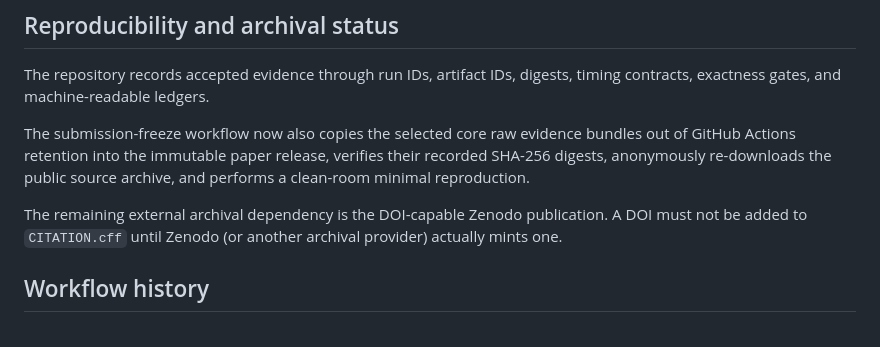
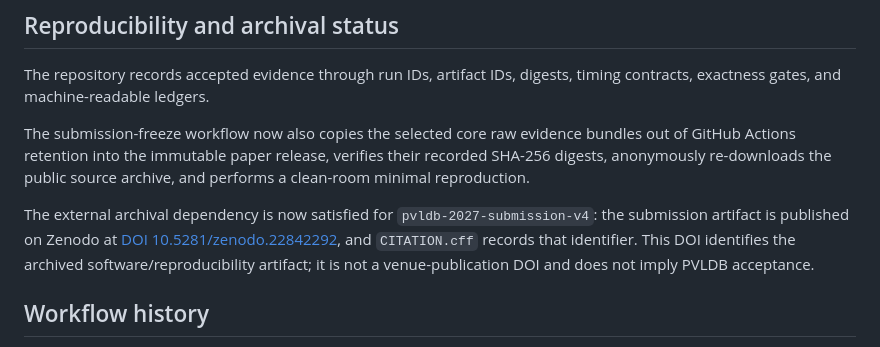
Before and after one commit to sauravsingla/VeloGraphX, a Markdown page: docs/limitations.md, the part around the change. Drawn GitHub-style.

Commit message:
docs: mark Zenodo archival dependency complete

```diff
--- a/docs/limitations.md
+++ b/docs/limitations.md
@@ -75,7 +75,7 @@ The repository records accepted evidence through run IDs, artifact IDs, digests,
 
 The submission-freeze workflow now also copies the selected core raw evidence bundles out of GitHub Actions retention into the immutable paper release, verifies their recorded SHA-256 digests, anonymously re-downloads the public source archive, and performs a clean-room minimal reproduction.
 
-The remaining external archival dependency is the DOI-capable Zenodo publication. A DOI must not be added to `CITATION.cff` until Zenodo (or another archival provider) actually mints one.
+The external archival dependency is now satisfied for `pvldb-2027-submission-v4`: the submission artifact is published on Zenodo at [DOI 10.5281/zenodo.22842292](https://doi.org/10.5281/zenodo.22842292), and `CITATION.cff` records that identifier. This DOI identifies the archived software/reproducibility artifact; it is not a venue-publication DOI and does not imply PVLDB acceptance.
 
 ## Workflow history
 
```
